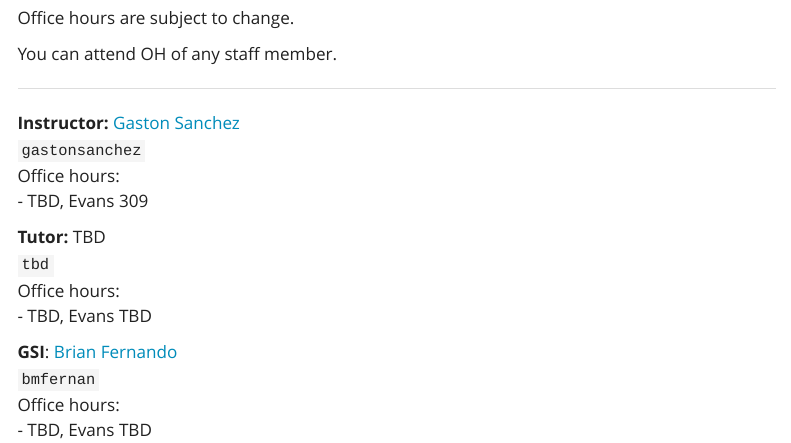
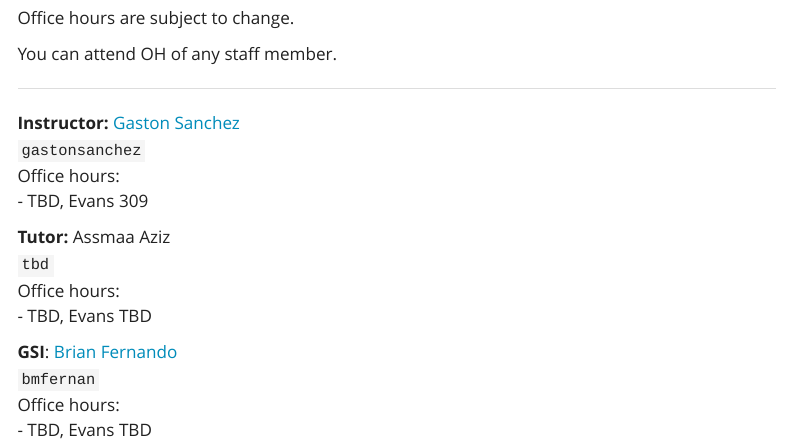
Before and after one commit to berkeley-stat33b/fall-2025, a Quarto document (staff.qmd): the page in a window 1100 px wide, from 110 px down. Rendered offline with R 4.5, knitr and Pandoc in place of Quarto, with nearby package versions; menus at the side of the page are left out.

Commit message:
staff: update tutor

```diff
--- a/staff.qmd
+++ b/staff.qmd
@@ -19,7 +19,7 @@ You can attend OH of any staff member.
 Office hours: <br>
 - TBD, Evans 309<br>
 
-**Tutor:** TBD<br>
+**Tutor:** Assmaa Aziz<br>
 `tbd`<br>
 Office hours: <br>
 - TBD, Evans TBD<br>
```
